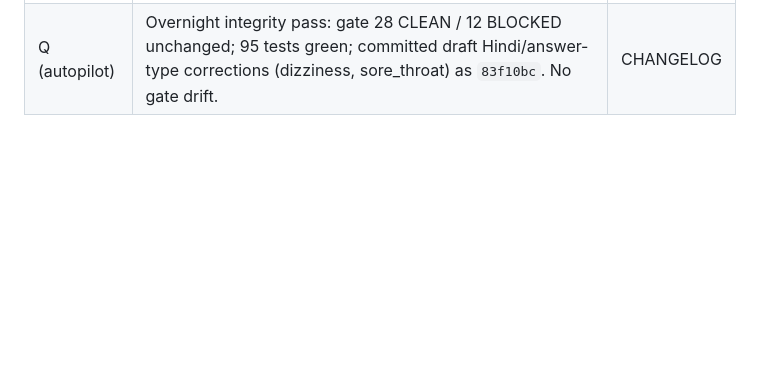
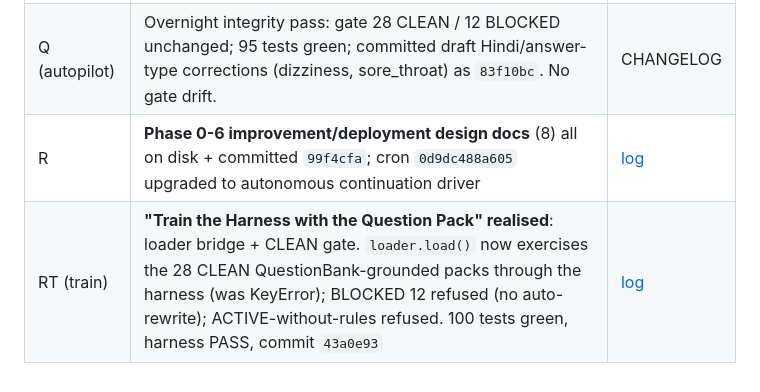
Before and after one commit to abrarali579/MEDOXZI, a Markdown page: _OPS/STATE.md, the part around the change. GitHub-like rendering; blank space fills up the shorter version.

Commit message:
docs(state): track Session RT (harness train) + R in STATE tracker; add RT session log

```diff
--- a/_OPS/STATE.md
+++ b/_OPS/STATE.md
@@ -160,3 +160,5 @@ Last verified **session O**, by re-running on the Windows host. Evidence: VERIFI
 | O | v2.6 doctor past-file system upgrade: cleaner grouped list, complaint/follow-up/date filters + Clear, current+past split review; OT-21 collision/scoping risk documented | [log](SESSION-LOG/2026-08-24-O-doctor-past-file-upgrade.md) |
 | P | **ADR-037 founder resolutions + vertical question-pack shell**: local-model (Ollama qwen3:14b) demo-bank drafting pipeline (harness-gated, DEMO_UNVALIDATED), cron autopilot `0d9dc488a605`, ADR-037 | [log](SESSION-LOG/2026-08-24-P-vertical-question-packs.md) |
 | Q (autopilot) | Overnight integrity pass: gate 28 CLEAN / 12 BLOCKED unchanged; 95 tests green; committed draft Hindi/answer-type corrections (dizziness, sore_throat) as `83f10bc`. No gate drift. | CHANGELOG |
+| R | **Phase 0-6 improvement/deployment design docs** (8) all on disk + committed `99f4cfa`; cron `0d9dc488a605` upgraded to autonomous continuation driver | [log](SESSION-LOG/2026-08-24-R-phase-implementation.md) |
+| RT (train) | **"Train the Harness with the Question Pack" realised**: loader bridge + CLEAN gate. `loader.load()` now exercises the 28 CLEAN QuestionBank-grounded packs through the harness (was KeyError); BLOCKED 12 refused (no auto-rewrite); ACTIVE-without-rules refused. 100 tests green, harness PASS, commit `43a0e93` | [log](SESSION-LOG/2026-08-24-RT-harness-train-question-packs.md) |
```
Also changed, not shown: _OPS/SESSION-LOG/2026-08-24-RT-harness-train-question-packs.md (added, +32 -0 lines).
